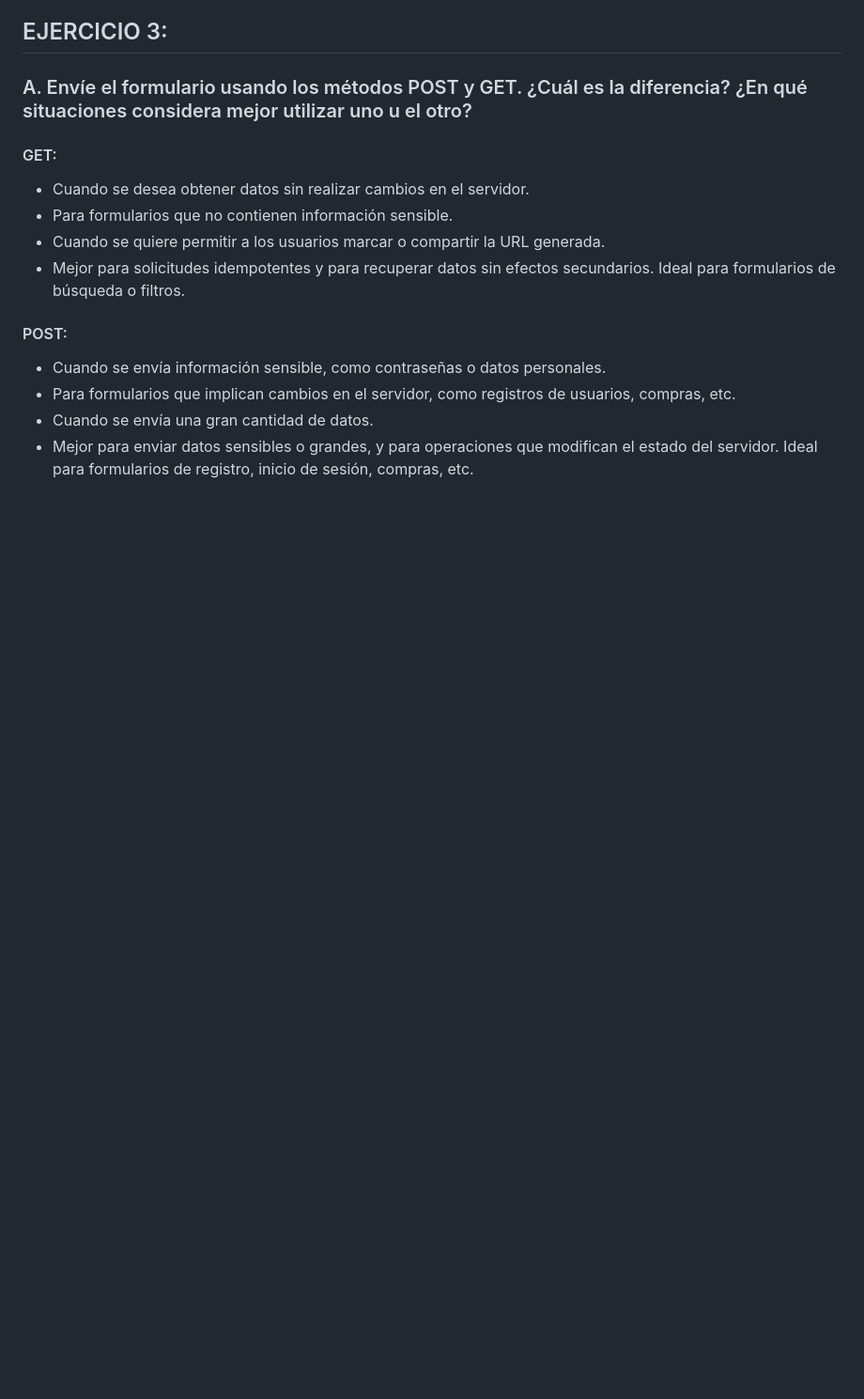
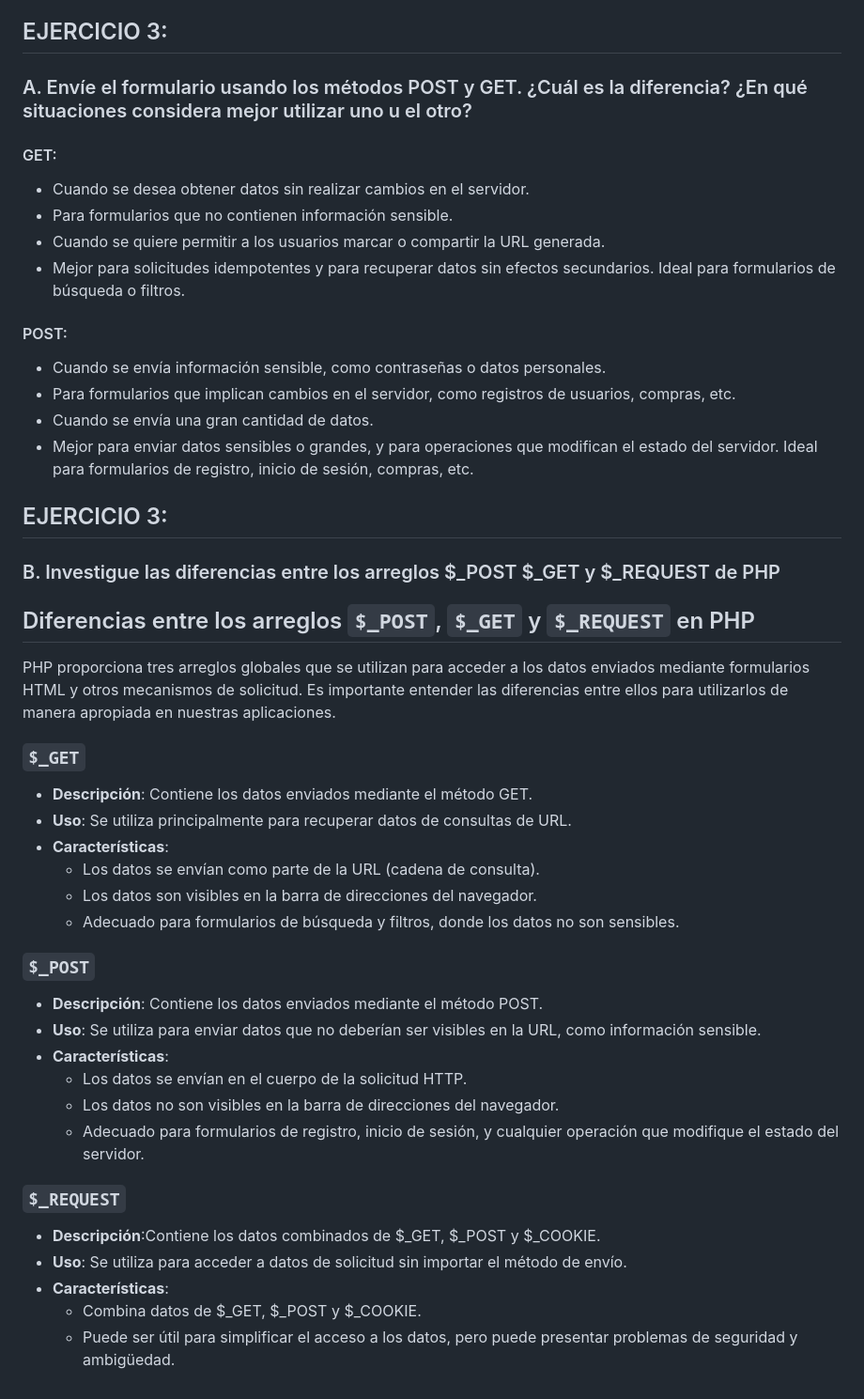
Before and after one commit to Edeenita/web-2, a Markdown page: README.md, the part around the change. Shown: that part at 94% size. GitHub-like rendering; blank space fills up the shorter version.

```diff
--- a/README.md
+++ b/README.md
@@ -118,3 +118,34 @@ echo $array_indexado[1]; // Imprime "Banana"
 - Para formularios que implican cambios en el servidor, como registros de usuarios, compras, etc.
 - Cuando se envía una gran cantidad de datos.
 - Mejor para enviar datos sensibles o grandes, y para operaciones que modifican el estado del servidor. Ideal para formularios de registro, inicio de sesión, compras, etc.
+
+## EJERCICIO 3:
+
+### B. Investigue las diferencias entre los arreglos $_POST $_GET y $_REQUEST de PHP
+
+## Diferencias entre los arreglos `$_POST`, `$_GET` y `$_REQUEST` en PHP
+
+PHP proporciona tres arreglos globales que se utilizan para acceder a los datos enviados mediante formularios HTML y otros mecanismos de solicitud. Es importante entender las diferencias entre ellos para utilizarlos de manera apropiada en nuestras aplicaciones.
+
+### `$_GET`
+- **Descripción**: Contiene los datos enviados mediante el método GET.
+- **Uso**: Se utiliza principalmente para recuperar datos de consultas de URL.
+- **Características**:
+  - Los datos se envían como parte de la URL (cadena de consulta).
+  - Los datos son visibles en la barra de direcciones del navegador.
+  - Adecuado para formularios de búsqueda y filtros, donde los datos no son sensibles.
+
+### `$_POST`
+- **Descripción**: Contiene los datos enviados mediante el método POST.
+- **Uso**: Se utiliza para enviar datos que no deberían ser visibles en la URL, como información sensible.
+- **Características**:
+  - Los datos se envían en el cuerpo de la solicitud HTTP.
+  - Los datos no son visibles en la barra de direcciones del navegador.
+  - Adecuado para formularios de registro, inicio de sesión, y cualquier operación que modifique el estado del servidor.
+
+### `$_REQUEST`
+- **Descripción**:Contiene los datos combinados de $_GET, $_POST y $_COOKIE.
+- **Uso**: Se utiliza para acceder a datos de solicitud sin importar el método de envío.
+- **Características**:
+  - Combina datos de $_GET, $_POST y $_COOKIE.
+  - Puede ser útil para simplificar el acceso a los datos, pero puede presentar problemas de seguridad y ambigüedad.
```
